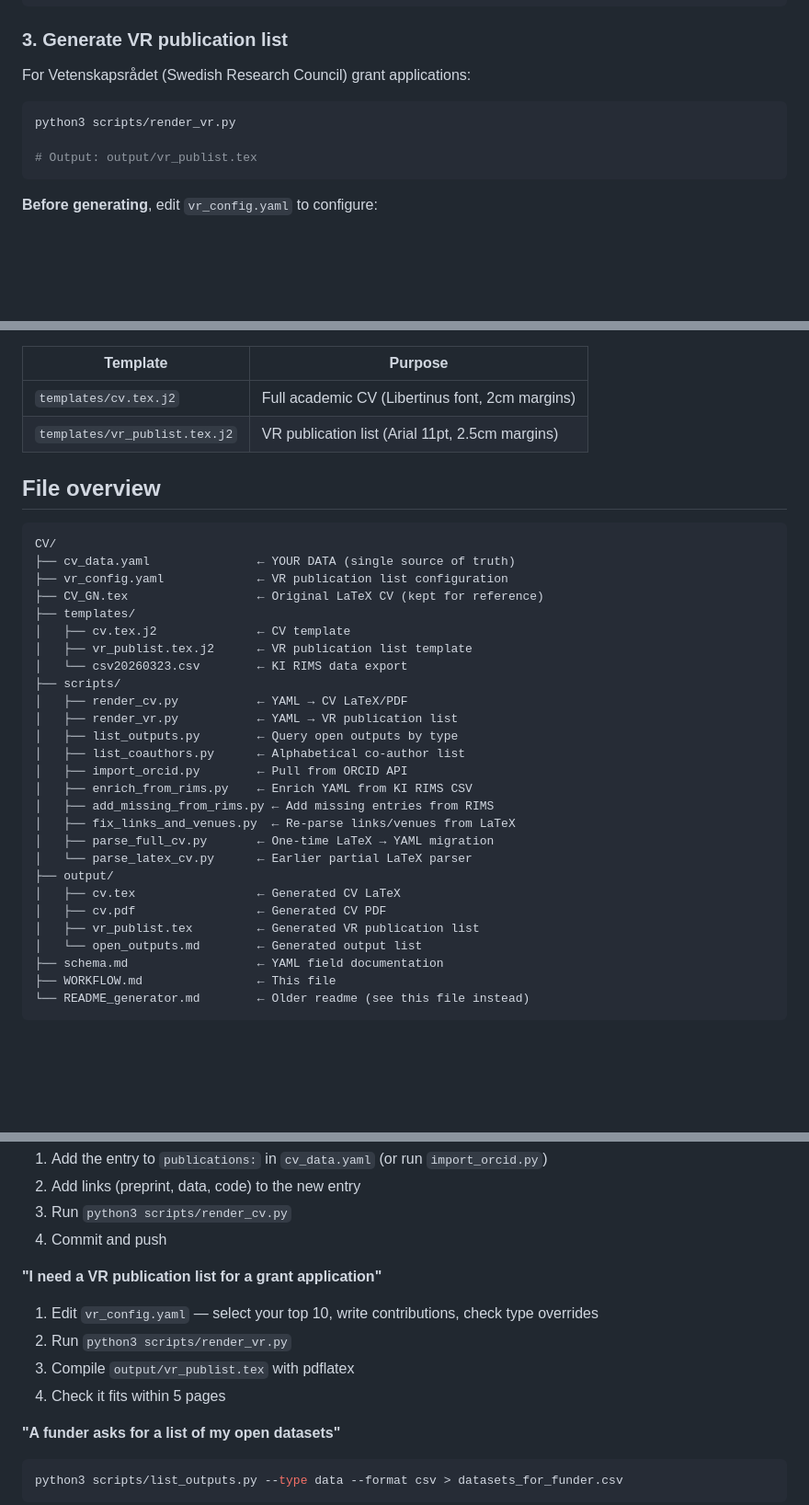
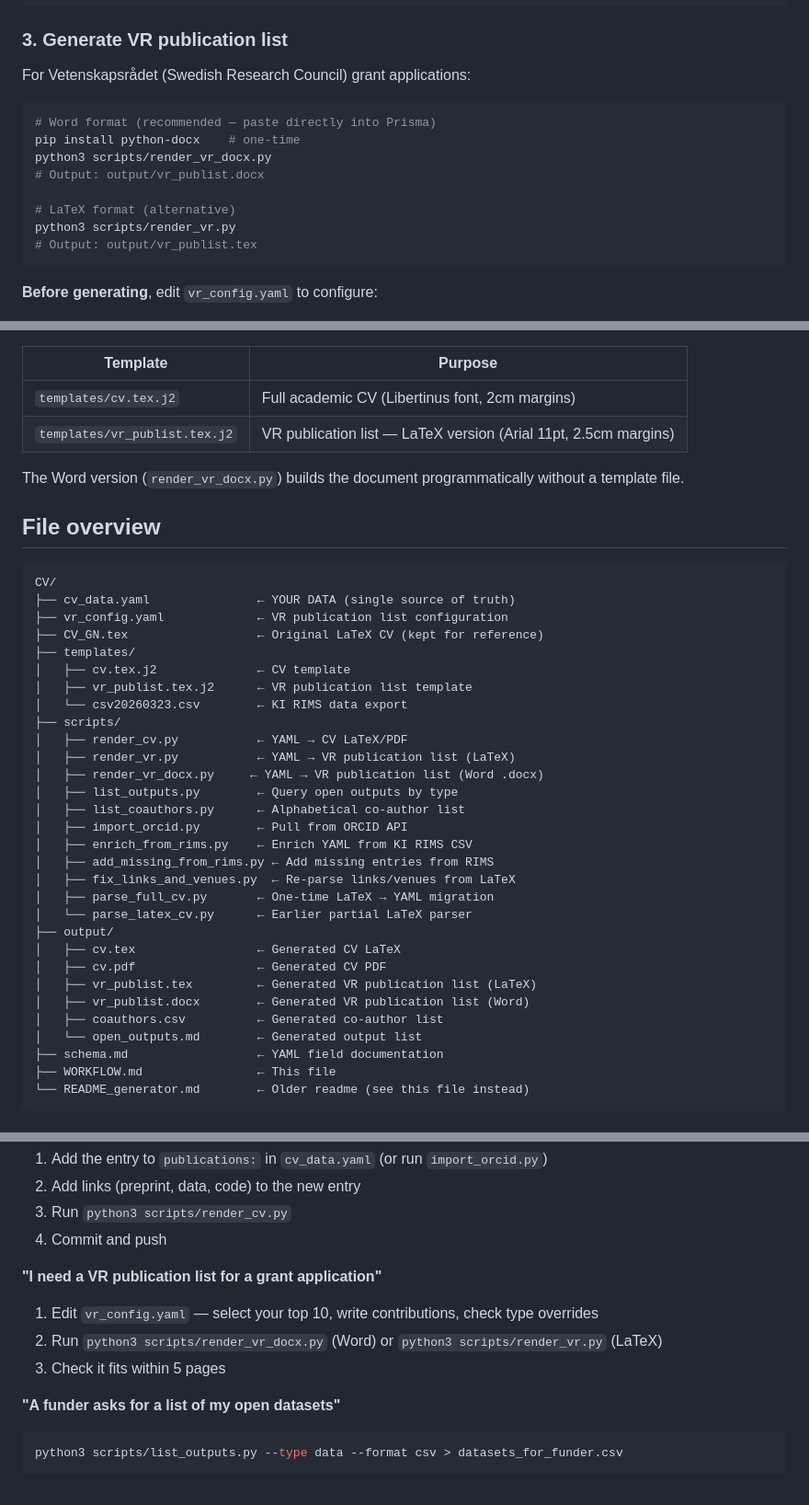
Before and after one commit to GNilsonne/CV, a Markdown page: WORKFLOW.md, 3 parts joined by grey strips. Shown at 92% size. GitHub-like rendering; blank space fills up the shorter version.

Commit message:
Update WORKFLOW.md: add Word output for VR list, coauthors.csv

````diff
--- a/WORKFLOW.md
+++ b/WORKFLOW.md
@@ -94,8 +95,13 @@ python3 scripts/render_cv.py --no-pdf
 For Vetenskapsrådet (Swedish Research Council) grant applications:
 
 ```bash
+# Word format (recommended — paste directly into Prisma)
+pip install python-docx    # one-time
+python3 scripts/render_vr_docx.py
+# Output: output/vr_publist.docx
+
+# LaTeX format (alternative)
 python3 scripts/render_vr.py
-
 # Output: output/vr_publist.tex
 ```
 
@@ -194,7 +200,9 @@ Templates are in `templates/` and use Jinja2 with non-standard delimiters:
 | Template | Purpose |
 |----------|---------|
 | `templates/cv.tex.j2` | Full academic CV (Libertinus font, 2cm margins) |
-| `templates/vr_publist.tex.j2` | VR publication list (Arial 11pt, 2.5cm margins) |
+| `templates/vr_publist.tex.j2` | VR publication list — LaTeX version (Arial 11pt, 2.5cm margins) |
+
+The Word version (`render_vr_docx.py`) builds the document programmatically without a template file.
 
 ## File overview
 
@@ -209,7 +217,8 @@ CV/
 │   └── csv20260323.csv        ← KI RIMS data export
 ├── scripts/
 │   ├── render_cv.py           ← YAML → CV LaTeX/PDF
-│   ├── render_vr.py           ← YAML → VR publication list
+│   ├── render_vr.py           ← YAML → VR publication list (LaTeX)
+│   ├── render_vr_docx.py     ← YAML → VR publication list (Word .docx)
 │   ├── list_outputs.py        ← Query open outputs by type
 │   ├── list_coauthors.py      ← Alphabetical co-author list
 │   ├── import_orcid.py        ← Pull from ORCID API
@@ -221,7 +230,9 @@ CV/
 ├── output/
 │   ├── cv.tex                 ← Generated CV LaTeX
 │   ├── cv.pdf                 ← Generated CV PDF
-│   ├── vr_publist.tex         ← Generated VR publication list
+│   ├── vr_publist.tex         ← Generated VR publication list (LaTeX)
+│   ├── vr_publist.docx        ← Generated VR publication list (Word)
+│   ├── coauthors.csv          ← Generated co-author list
 │   └── open_outputs.md        ← Generated output list
 ├── schema.md                  ← YAML field documentation
 ├── WORKFLOW.md                ← This file
@@ -238,9 +249,8 @@ CV/
 
 **"I need a VR publication list for a grant application"**
 1. Edit `vr_config.yaml` — select your top 10, write contributions, check type overrides
-2. Run `python3 scripts/render_vr.py`
-3. Compile `output/vr_publist.tex` with pdflatex
-4. Check it fits within 5 pages
+2. Run `python3 scripts/render_vr_docx.py` (Word) or `python3 scripts/render_vr.py` (LaTeX)
+3. Check it fits within 5 pages
 
 **"A funder asks for a list of my open datasets"**
 ```bash
````
Also changed, not shown: other parts of WORKFLOW.md (+1 -0 lines).
